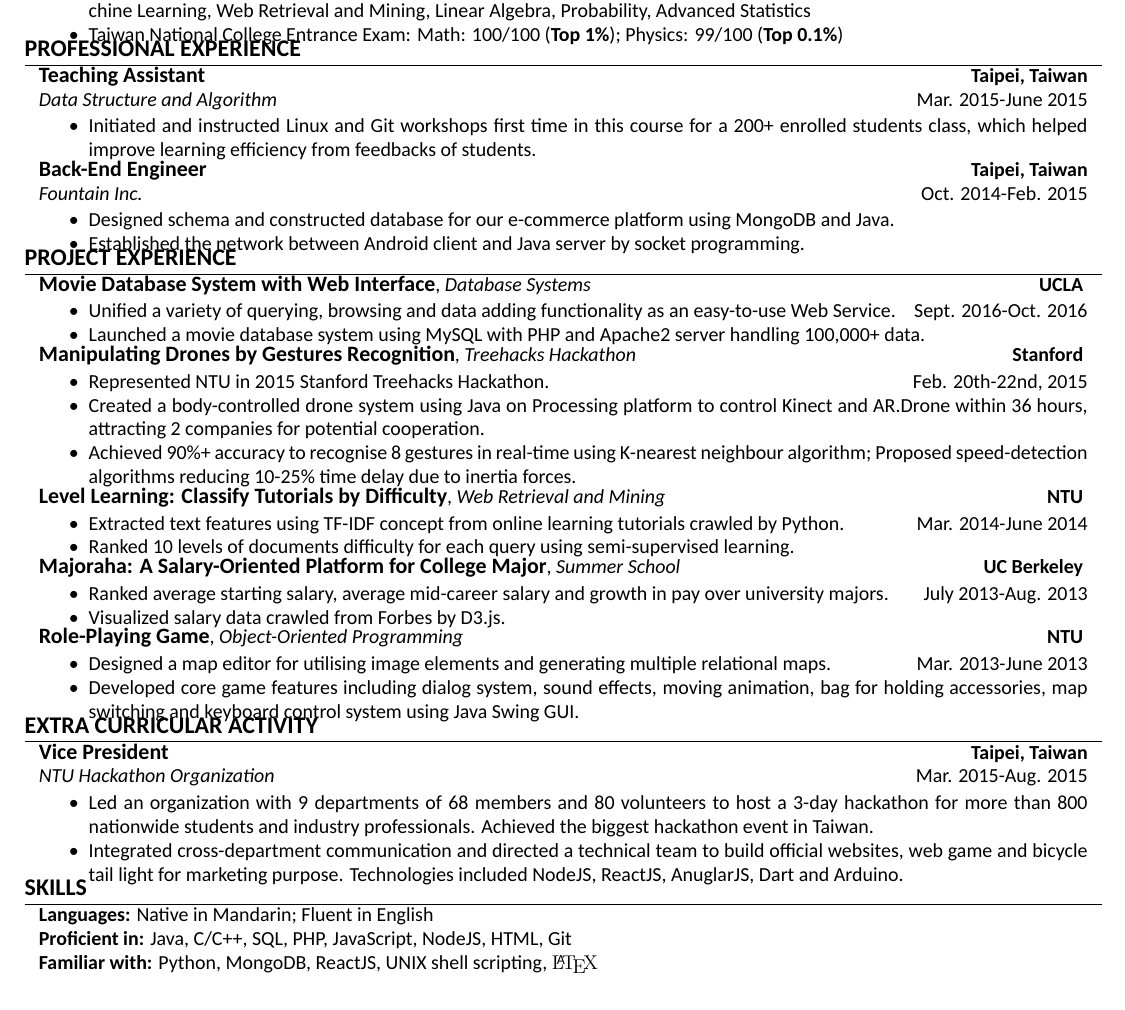
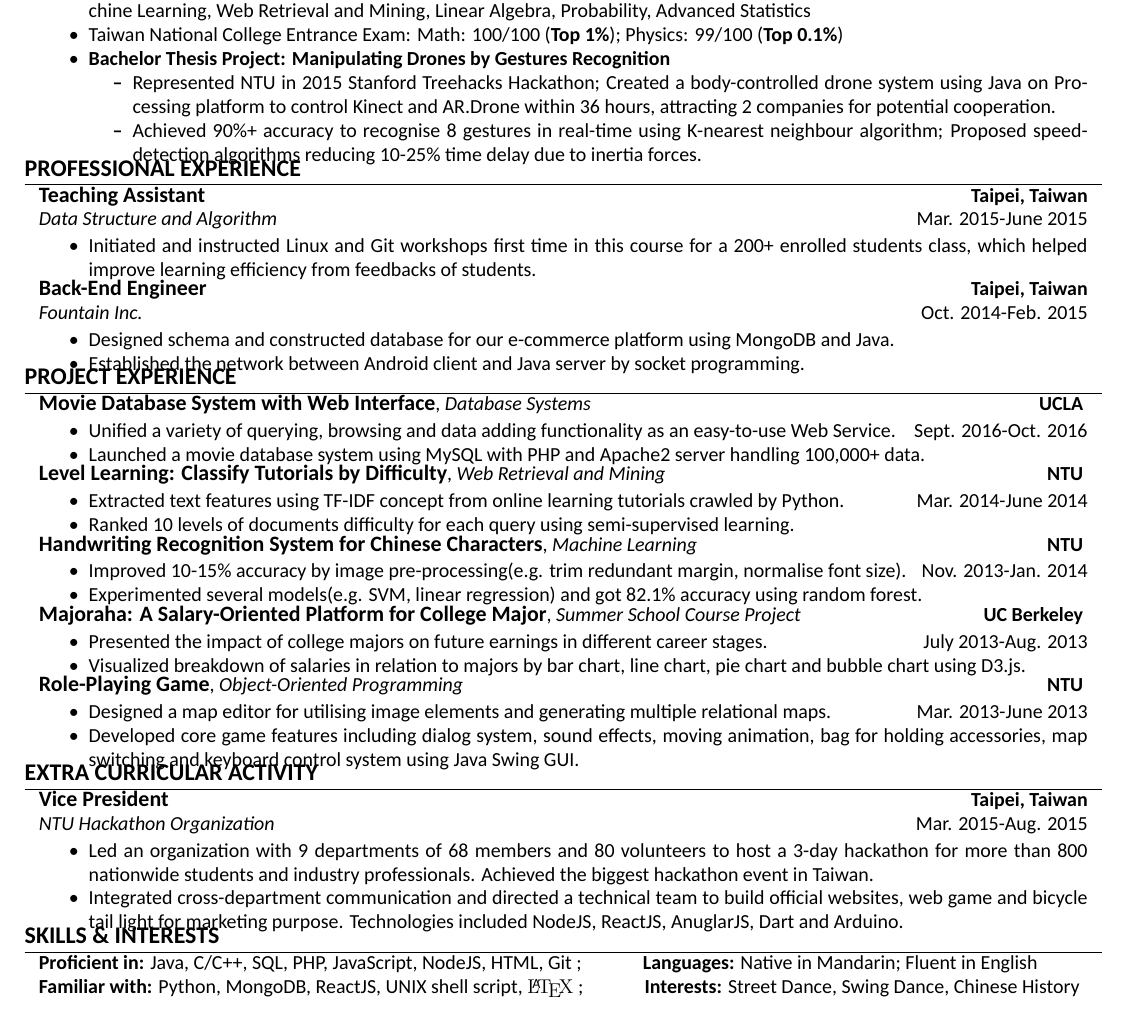
Before and after one commit to puchinc/Resume, a LaTeX CV (Pu-Chin-CHEN-Resume.tex): part of the page, cut so that both start at the same text. Compiled offline with XeLaTeX; a missing font is replaced by an installed copy or a similar font.

Commit message:
v5.0 Everything

```diff
--- a/Pu-Chin-CHEN-Resume.tex
+++ b/Pu-Chin-CHEN-Resume.tex
@@ -113,13 +113,13 @@ bottom=0mm,
 {\it B.S. in Computer Science} \hfill Sept. 2011-June 2015
 \begin{itemize}
 \item Coursework: Data Structures and Algorithms, Operating System, Computer Network, Object-Oriented Software Design, Machine Learning, Web Retrieval and Mining, Linear Algebra, Probability, Advanced Statistics
-\item Taiwan National College Entrance Exam:  Math: 100/100 (\textbf{Top 1\%}); Physics: 99/100 (\textbf{Top 0.1\%})\vspace*{-\baselineskip}
-% \item \textbf {Bachelor Thesis Project: {\href{https://www.youtube.com/watch?v=jxsZaQ6PcXU}{Manipulating Drones by Gestures Recognition}}}
-% \begin{itemize}
-%     \item Represented NTU in 2015 Stanford Treehacks Hackathon; Created a body-controlled drone system using Java on Processing platform to control Kinect and AR.Drone within 36 hours, attracting 2 companies for potential cooperation.
-%     \item Achieved 90\%+ accuracy to recognise 8 gestures in real-time using K-nearest neighbour algorithm; Proposed speed-detection algorithms reducing 10-25\% time delay due to inertia forces. \vspace*{-\baselineskip}
-%     % \item Summarised a set of most intuitive in-air gestures reflecting user behaviours such as ease of recognition, consistency, reversibility, and versatility, making it a good candidate for deployment in drone systems; Presented a taxonomy useful for analysing and characterising gestures in drone development.\vspace*{-\baselineskip}
-% \end{itemize}
+\item Taiwan National College Entrance Exam:  Math: 100/100 (\textbf{Top 1\%}); Physics: 99/100 (\textbf{Top 0.1\%})
+\item \textbf {Bachelor Thesis Project: {\href{https://www.youtube.com/watch?v=jxsZaQ6PcXU}{Manipulating Drones by Gestures Recognition}}}
+\begin{itemize}
+	\item Represented NTU in 2015 Stanford Treehacks Hackathon; Created a body-controlled drone system using Java on Processing platform to control Kinect and AR.Drone within 36 hours, attracting 2 companies for potential cooperation.
+	\item Achieved 90\%+ accuracy to recognise 8 gestures in real-time using K-nearest neighbour algorithm; Proposed speed-detection algorithms reducing 10-25\% time delay due to inertia forces. \vspace*{-\baselineskip}
+	% \item Summarised a set of most intuitive in-air gestures reflecting user behaviours such as ease of recognition, consistency, reversibility, and versatility, making it a good candidate for deployment in drone systems; Presented a taxonomy useful for analysing and characterising gestures in drone development.\vspace*{-\baselineskip}
+\end{itemize}
 \end{itemize}
 % \hfill \it{Overall GPA: 3.16/4.3; Last 60 GPA: 3.52/4.3}\\
 % \hfill \it{Last 60 GPA: 3.46/4.0}\\
@@ -164,15 +164,6 @@ bottom=0mm,
 \end{itemize} \\
 \vspace{0.5mm}
 
-{\fontsize{11}{13.2}\textbf{{\href{https://www.youtube.com/watch?v=jxsZaQ6PcXU}Manipulating Drones by Gestures Recognition}}}, {\it{Treehacks Hackathon}} \hfill \textbf{Stanford}
-\vspace{0.5mm}
-\begin{itemize}
-	\item Represented NTU in 2015 Stanford Treehacks Hackathon. \hfill Feb. 20th-22nd, 2015
-	\item Created a body-controlled drone system using Java on Processing platform to control Kinect and AR.Drone within 36 hours, attracting 2 companies for potential cooperation.
-	\item Achieved 90\%+ accuracy to recognise 8 gestures in real-time using K-nearest neighbour algorithm; Proposed speed-detection algorithms reducing 10-25\% time delay due to inertia forces. \vspace*{-\baselineskip}
-\end{itemize} \\
-\vspace{0.5mm}
-
 {\fontsize{11}{13.2}\textbf{Level Learning: Classify Tutorials by Difficulty}}, {\it{Web Retrieval and Mining}} \hfill \textbf{NTU}
 \vspace{0.5mm}
 \begin{itemize}
@@ -182,20 +173,21 @@ bottom=0mm,
 \end{itemize}\\
 \vspace{0.5mm}
 
-% {\fontsize{11}{13.2}\textbf{Handwriting Recognition System for Chinese Characters}}, {\it{Machine Learning}} \hfill \textbf{NTU}
-% \vspace{0.5mm}
-% \begin{itemize}
-% \item Improved 10-15\% accuracy by image pre-processing(e.g. trim redundant margin, normalise font size).\hfill  Nov. 2013-Jan. 2014
-% % and standardizing font size
-% \item Experimented several models(e.g. SVM, linear regression) and got 82.1\% accuracy using random forest.\vspace*{-\baselineskip}
-% \end{itemize}\\
-% \vspace{0.5mm}
-%
-{\fontsize{11}{13.2}\textbf{Majoraha: A Salary-Oriented Platform for College Major}}, {\it{Summer School}} \hfill \textbf{UC Berkeley}
+{\fontsize{11}{13.2}\textbf{Handwriting Recognition System for Chinese Characters}}, {\it{Machine Learning}} \hfill \textbf{NTU}
 \vspace{0.5mm}
 \begin{itemize}
-\item Ranked average starting salary, average mid-career salary and growth in pay over university majors. \hfill July 2013-Aug. 2013
-\item Visualized salary data crawled from Forbes by D3.js. \vspace*{-\baselineskip}
+\item Improved 10-15\% accuracy by image pre-processing(e.g. trim redundant margin, normalise font size).\hfill  Nov. 2013-Jan. 2014
+% and standardizing font size
+\item Experimented several models(e.g. SVM, linear regression) and got 82.1\% accuracy using random forest.\vspace*{-\baselineskip}
+\end{itemize}\\
+\vspace{0.5mm}
+
+{\fontsize{11}{13.2}\textbf{\href{http://people.ischool.berkeley.edu/~charleswang/i153/final/facetBrowser/index.html}{Majoraha: A Salary-Oriented Platform for College Major}}}, {\it{Summer School Course Project}} \hfill \textbf{UC Berkeley}
+\vspace{0.5mm}
+\begin{itemize}
+\item Presented the impact of college majors on future earnings in different career stages.\hfill  July 2013-Aug. 2013
+% \item Ranked average starting salary, average mid-career salary and growth in pay over university majors.
+\item Visualized breakdown of salaries in relation to majors by bar chart, line chart, pie chart and bubble chart using D3.js. \vspace*{-\baselineskip}
 \end{itemize}\\
 \vspace{0.5mm}
 
@@ -228,11 +220,12 @@ bottom=0mm,
 %	SKILLS
 %----------------------------------------------------------------------------------------
 
-\section{\textbf{SKILLS}}
+\section{\textbf{SKILLS \& INTERESTS}}
 \begin{tabular}{p{18.5cm}}
-{\textbf{Languages:}} Native in Mandarin; Fluent in English\\
-{\textbf{Proficient in:}} Java, C/C++, SQL, PHP, JavaScript, NodeJS, HTML, Git\\
-{\textbf{Familiar with:}} Python, MongoDB, ReactJS, UNIX shell scripting, {\fb \LaTeX}\\
+{\textbf{Proficient in:}} Java, C/C++, SQL, PHP, JavaScript, NodeJS, HTML, Git
+;\hspace{10mm} {\textbf{Languages:}} Native in Mandarin; Fluent in English\\
+{\textbf{Familiar with:}} Python, MongoDB, ReactJS, UNIX shell script, {\fb \LaTeX}
+;\hspace{10mm} {\textbf{Interests:}} Street Dance, Swing Dance, Chinese History\\
 % \normalsize\textbf{Interests:} Street Dance, Swing Dance, Chinese History\\
 \end{tabular}
 
```
Also changed, not shown: Pu-Chin-CHEN-Resume.pdf, 1 other file.
